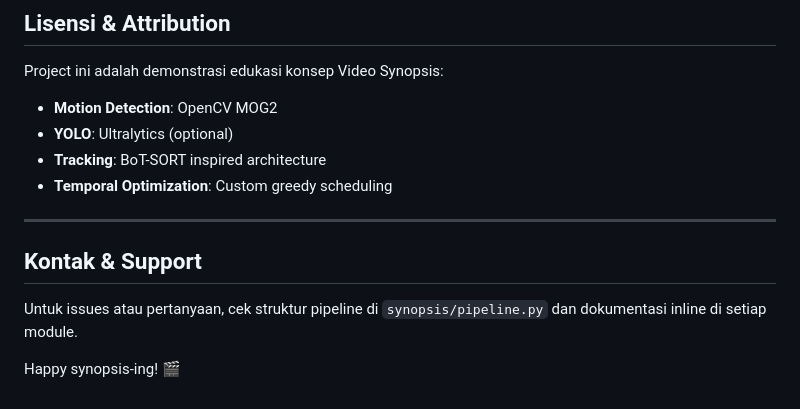
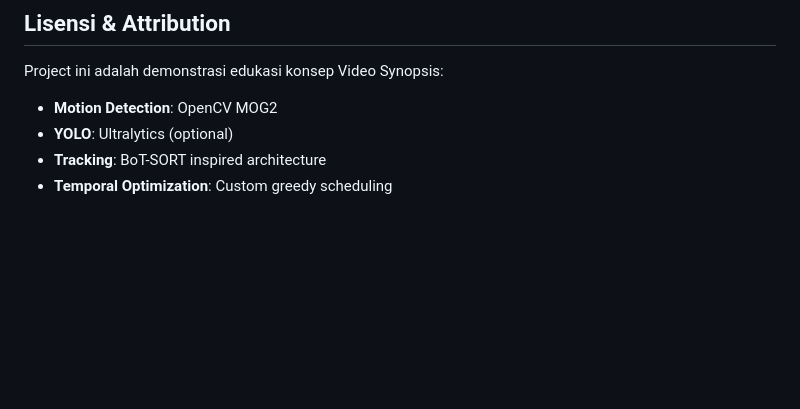
Before and after one commit to romanouke/video_synopsis, a Markdown page: README.md, the part around the change. GitHub-like rendering; blank space fills up the shorter version.

Commit message:
Remove contact and support information
Removed contact and support section from README.

```diff
--- a/README.md
+++ b/README.md
@@ -393,11 +393,3 @@ Project ini adalah demonstrasi edukasi konsep Video Synopsis:
 - **YOLO**: Ultralytics (optional)
 - **Tracking**: BoT-SORT inspired architecture
 - **Temporal Optimization**: Custom greedy scheduling
-
----
-
-## Kontak & Support
-
-Untuk issues atau pertanyaan, cek struktur pipeline di `synopsis/pipeline.py` dan dokumentasi inline di setiap module.
-
-Happy synopsis-ing! 🎬
```
